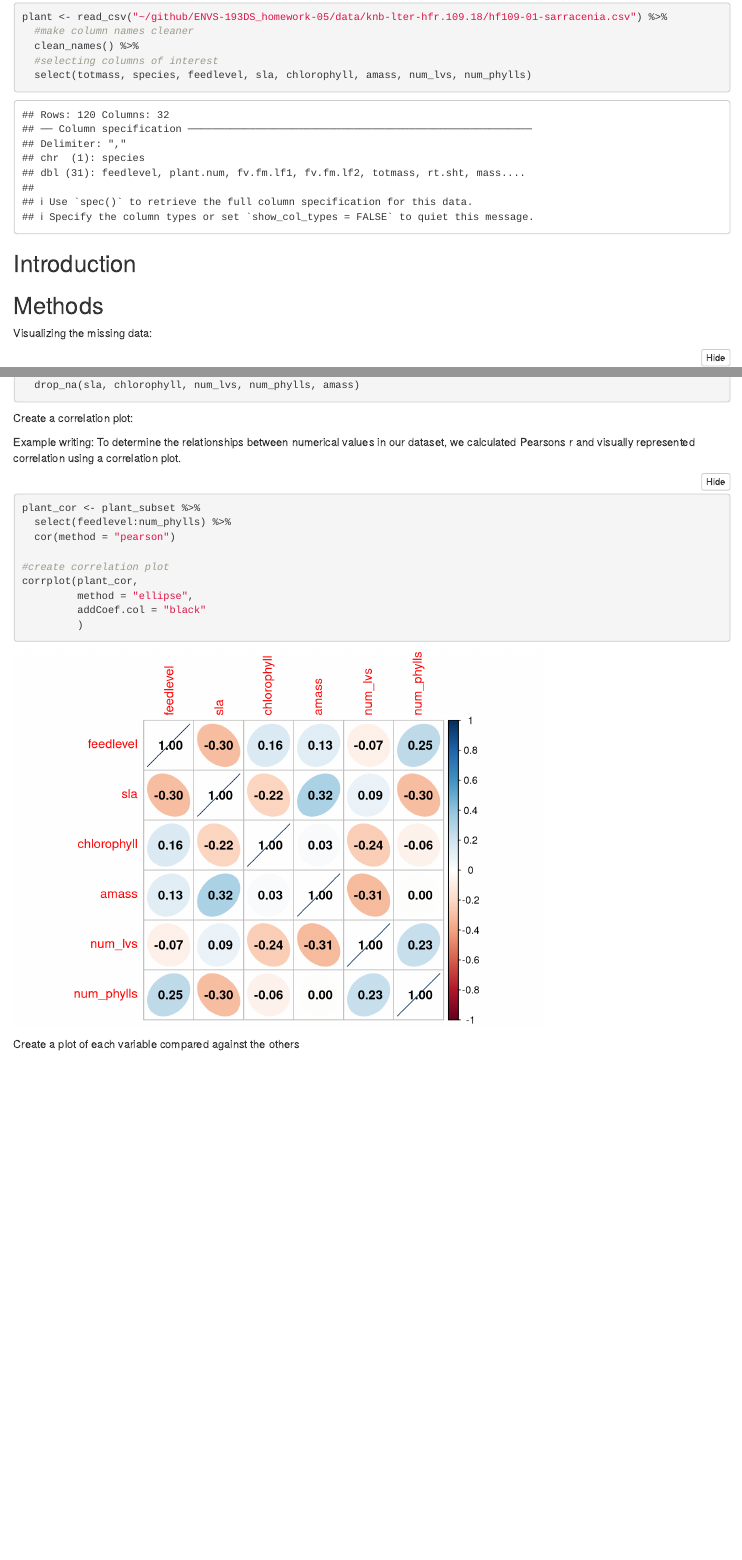
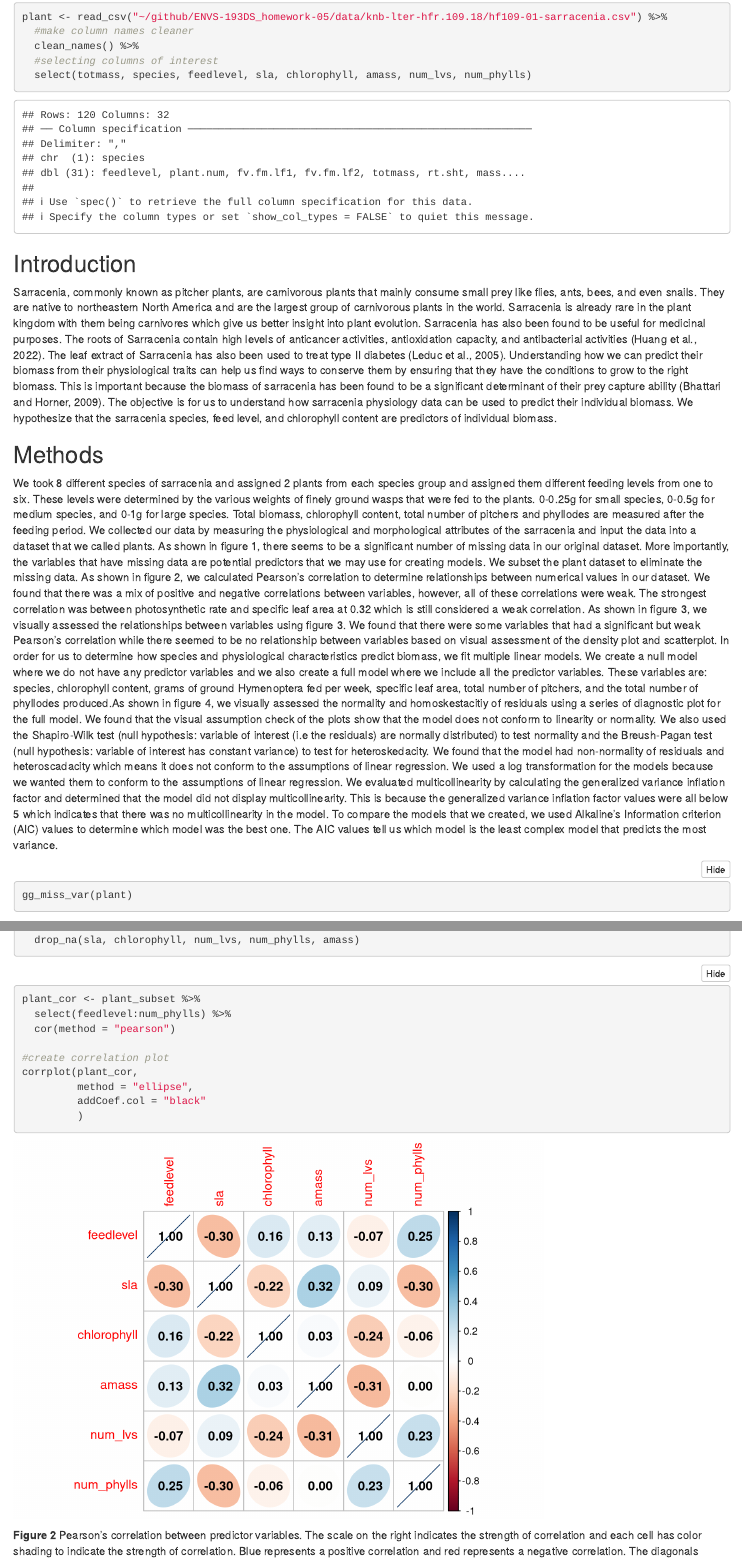
Before and after one commit to williamyip1112/ENVS-193DS_homework-05, an R Markdown document (Homework 5.Rmd): the page in a window 1100 px wide, from 1730 px down before the commit and from 1750 px down after it, so that both start at the same text, and a second part further down, joined at a grey line. Rendered offline with R 4.5, knitr and Pandoc, with nearby package versions; some code elsewhere in the file could not run offline; column names are cleaned by a stand-in for the janitor package.

Commit message:
Create other sections

````diff
--- a/Homework 5.Rmd
+++ b/Homework 5.Rmd
@@ -45,11 +45,10 @@ plant <- read_csv("~/github/ENVS-193DS_homework-05/data/knb-lter-hfr.109.18/hf10
 
 ```
 ## Introduction
-
+Sarracenia, commonly known as pitcher plants, are carnivorous plants that mainly consume small prey like flies, ants, bees, and even snails. They are native to northeastern North America and are the largest group of carnivorous plants in the world. Sarracenia is already rare in the plant kingdom with them being carnivores which give us better insight into plant evolution. Sarracenia has also been found to be useful for medicinal purposes. The roots of Sarracenia contain high levels of anticancer activities, antioxidation capacity, and antibacterial activities (Huang et al., 2022). The leaf extract of Sarracenia has also been used to treat type II diabetes (Leduc et al., 2005). Understanding how we can predict their biomass from their physiological traits can help us find ways to conserve them by ensuring that they have the conditions to grow to the right biomass. This is important because the biomass of sarracenia has been found to be a significant determinant of their prey capture ability (Bhattari and Horner, 2009). The objective is for us to understand how sarracenia physiology data can be used to predict their individual biomass. We hypothesize that the sarracenia species, feed level, and chlorophyll content are predictors of individual biomass.
 
 ## Methods
-
-Visualizing the missing data:
+We took 8 different species of sarracenia and assigned 2 plants from each species group and assigned them different feeding levels from one to six. These levels were determined by the various weights of finely ground wasps that were fed to the plants. 0-0.25g for small species, 0-0.5g for medium species, and 0-1g for large species. Total biomass, chlorophyll content, total number of pitchers and phyllodes are measured after the feeding period. We collected our data by measuring the physiological and morphological attributes of the sarracenia and input the data into a dataset that we called plants. As shown in figure 1, there seems to be a significant number of missing data in our original dataset. More importantly, the variables that have missing data are potential predictors that we may use for creating models. We subset the plant dataset to eliminate the missing data. As shown in figure 2, we calculated Pearson’s correlation to determine relationships between numerical values in our dataset. We found that there was a mix of positive and negative correlations between variables, however, all of these correlations were weak. The strongest correlation was between photosynthetic rate and specific leaf area at 0.32 which is still considered a weak correlation. As shown in figure 3, we visually assessed the relationships between variables using figure 3. We found that there were some variables that had a significant but weak Pearson’s correlation while there seemed to be no relationship between variables based on visual assessment of the density plot and scatterplot. In order for us to determine how species and physiological characteristics predict biomass, we fit multiple linear models. We create a null model where we do not have any predictor variables and we also create a full model where we include all the predictor variables. These variables are: species, chlorophyll content, grams of ground Hymenoptera fed per week, specific leaf area, total number of pitchers, and the total number of phyllodes produced.As shown in figure 4, we visually assessed the normality and homoskestacitiy of residuals using a series of diagnostic plot for the full model.  We found that the visual assumption check of the plots show that the model does not conform to linearity or normality. We also used the Shapiro-Wilk test (null hypothesis: variable of interest (i.e the residuals) are normally distributed) to test normality and the Breush-Pagan test (null hypothesis: variable of interest has constant variance) to test for heteroskedacity. We found that the model had non-normality of residuals and heteroscadacity which means it does not conform to the assumptions of linear regression. We used a log transformation for the models because we wanted them to conform to the assumptions of linear regression. We evaluated multicollinearity by calculating the generalized variance inflation factor and determined that the model did not display multicollinearity. This is because the generalized variance inflation factor values were all below 5 which indicates that there was no multicollinearity in the model. To compare the models that we created, we used Alkaline’s Information criterion (AIC) values to determine which model was the best one. The AIC values tell us which model is the least complex model that predicts the most variance.
 
 ```{r}
 gg_miss_var(plant)
@@ -63,11 +63,8 @@ plant_subset <- plant %>%
   drop_na(sla, chlorophyll, num_lvs, num_phylls, amass)
 ```
 
-Create a correlation plot:
 
-Example writing: To determine the relationships between numerical values in our dataset, we calculated Pearsons r and visually represented correlation using a correlation plot.
-
-```{r}
+```{r correlation plot}
 plant_cor <- plant_subset %>%
   select(feedlevel:num_phylls) %>%
   cor(method = "pearson")
@@ -79,8 +76,9 @@ corrplot(plant_cor,
          )
 
 ```
+**Figure 2** Pearson’s correlation between predictor variables.
+The scale on the right indicates the strength of correlation and each cell has color shading to indicate the strength of correlation. Blue represents a positive correlation and red represents a negative correlation.  The diagonals represent the correlation between the same variables.
 
-Create a plot of each variable compared against the others
 
 ```{r pair-plot, message = FALSE}
 plant_subset %>%
````
Also changed, not shown: Homework 5.Rmd (16 more changed lines).
